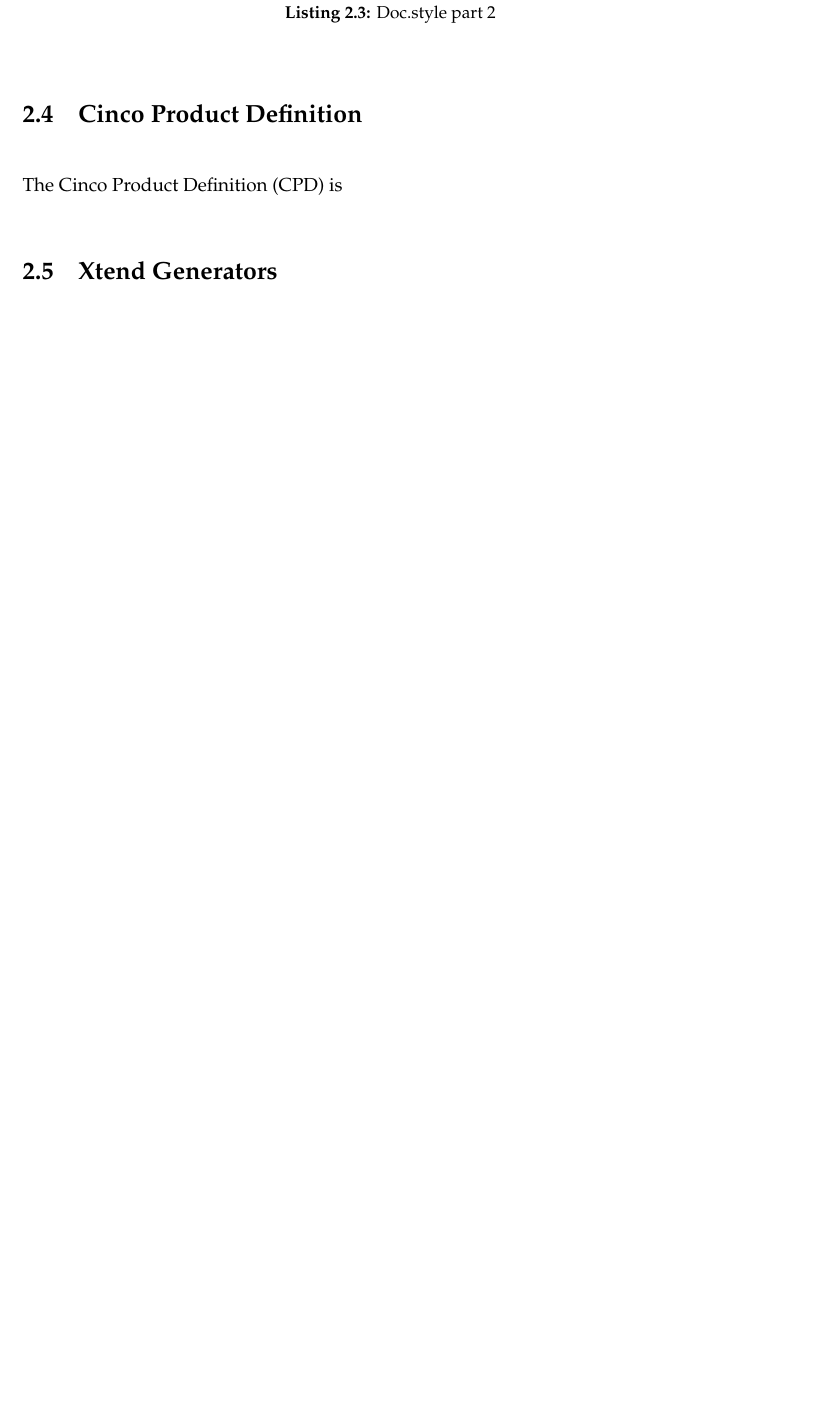
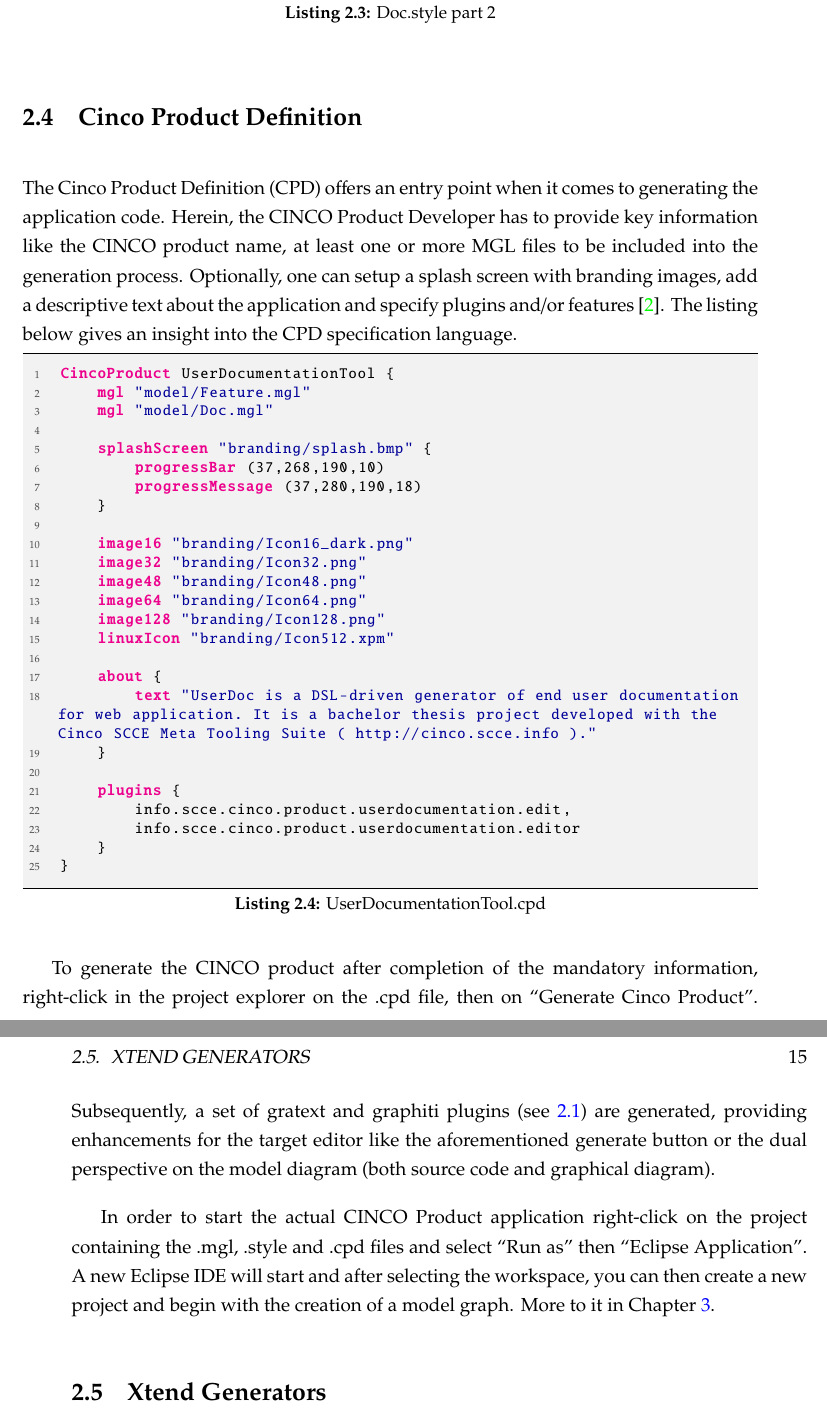
Before and after one commit to MukendiMputu/BachelorThesis, a LaTeX thesis (main.tex, which reads header.tex, kapitel/chapter2.tex, literatur/glossary.tex): part of page 18 of 40 before the commit and two parts of pages 18 and 19 of 42 after it, the two joined at a grey line, cut so that both start at the same text, the shorter picture padded with empty space. Compiled offline with pdfLaTeX.

Commit message:
commits sec. 2.5

```diff
--- a/header.tex
+++ b/header.tex
@@ -31,7 +31,7 @@
 \lstdefinelanguage{MGL}{
   sensitive = true,
   otherkeywords={},
-  keywords = [1]{prime, enum, for, import, entity, path, id, stylePath, graphModel, iconPath, diagramExtension, containableElements, attr, EString, EInt, EBoolean, as, style, extends, node, incomingEdges, outgoingEdges, container, edge, appearance, lineWidth, background, foreground, font, nodeStyle, roundedRectangle, rectangle, position, size, corner, text, value, BOLD, MIDDLE, CENTER, TOP, LEFT, appearanceProvider, image, multiText, text, lineStyle, transparency, DASH, DOT, edgeStyle, decorator, location, ARROW},
+  keywords = [1]{CincoProduct, mgl, splashScreen, progressBar, progressMessage, image128, image16, image32, image48, image64, linuxIcon, about, plugins, prime, enum, for, import, entity, path, id, stylePath, graphModel, iconPath, diagramExtension, containableElements, attr, EString, EInt, EBoolean, as, style, extends, node, incomingEdges, outgoingEdges, container, edge, appearance, lineWidth, background, foreground, font, nodeStyle, roundedRectangle, rectangle, position, size, corner, text, value, BOLD, MIDDLE, CENTER, TOP, LEFT, appearanceProvider, image, multiText, text, lineStyle, transparency, DASH, DOT, edgeStyle, decorator, location, ARROW},
   frame=tb,
   framesep=0.7em,
   %framextopmargin=5em,
--- a/kapitel/chapter2.tex
+++ b/kapitel/chapter2.tex
@@ -208,6 +211,39 @@ It is also worth mentioning that the concept of inheritance in the \acrfull{oop}
 
 \section{Cinco Product Definition}\label{sec:CPD}
 
-The \acrfull{cpd} is
+The \acrfull{cpd} offers an entry point when it comes to generating the application code. Herein, the CINCO Product Developer has to provide key information like the CINCO product name, at least one or more \acrshort{mgl} files to be included into the generation process. Optionally, one can setup a splash screen with branding images, add a descriptive text about the application and specify plugins and/or features~\cite{gitlabcinco}.
+The listing below gives an insight into the \acrshort{cpd} specification language.
+
+\begin{lstlisting}[language=MGL, caption={UserDocumentationTool.cpd}]
+    CincoProduct UserDocumentationTool {
+        mgl "model/Feature.mgl"
+        mgl "model/Doc.mgl"
+
+        splashScreen "branding/splash.bmp" {
+            progressBar (37,268,190,10)
+            progressMessage (37,280,190,18)
+        }
+
+        image16 "branding/Icon16_dark.png"
+        image32 "branding/Icon32.png"
+        image48 "branding/Icon48.png"
+        image64 "branding/Icon64.png"
+        image128 "branding/Icon128.png"
+        linuxIcon "branding/Icon512.xpm"
+
+        about {
+            text "UserDoc is a DSL-driven generator of end user documentation for web application. It is a bachelor thesis project developed with the Cinco SCCE Meta Tooling Suite ( http://cinco.scce.info )."
+        }
+
+        plugins {
+            info.scce.cinco.product.userdocumentation.edit,
+            info.scce.cinco.product.userdocumentation.editor
+        }
+    }
+\end{lstlisting}
+
+To generate the CINCO product after completion of the mandatory information, right-click in the project explorer on the~.cpd file, then on ``Generate Cinco Product''. Subsequently, a set of gratext and graphiti plugins (see~\ref{sec:CTF}) are generated, providing enhancements for the target editor like the aforementioned generate button or the dual perspective on the model diagram (both source code and graphical diagram).
+
+In order to start the actual CINCO Product application right-click on the project containing the~.mgl,~.style and~.cpd files and select ``Run as'' then ``Eclipse Application''. A new Eclipse IDE will start and after selecting the workspace, you can then create a new project and begin with the creation of a model graph. More to it in Chapter~\ref{ch:CP}.
 
 \section{Xtend Generators}\label{sec:GEN}
--- a/literatur/glossary.tex
+++ b/literatur/glossary.tex
@@ -18,6 +18,7 @@
 
 % Acronyms
 \newacronym{uml}{UML}{Unified Modeling Language}
+\newacronym{jabc}{jABC}{Java Application Building Center}
 \newacronym{emf}{EMF}{Eclipse Modeling Framework}
 \newacronym{oop}{OOP}{Object Oriented Programming}
 \newacronym{dsl}{DSL}{Domain-Specific Language}
```
Also changed, not shown: literatur/diplom.bib (+27 -1 lines), bilder/Cinco_CPD-generate.png (added), kapitel/chapter2.tex (7 more changed lines).
